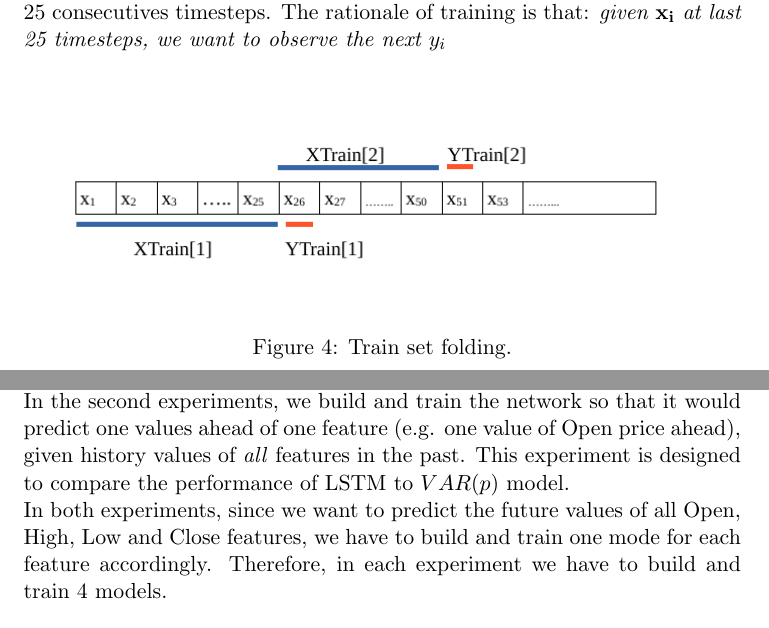
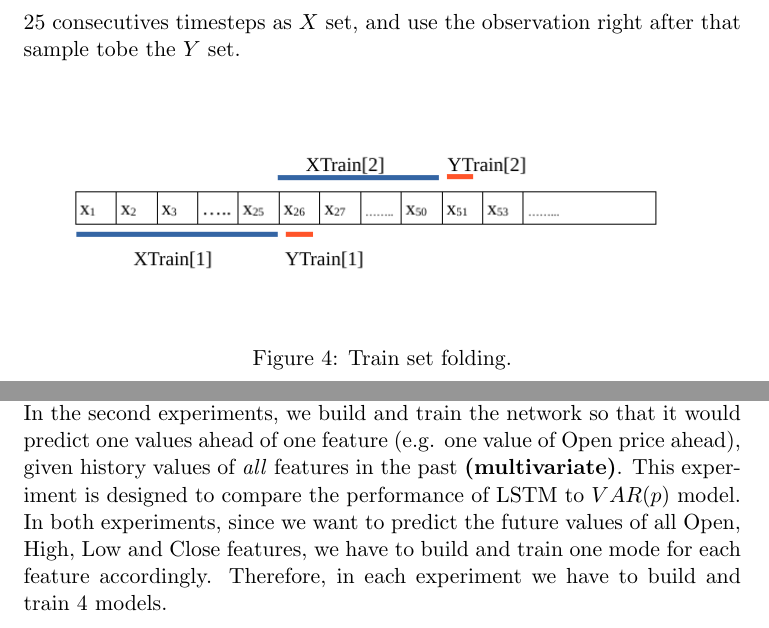
Before and after one commit to huypn12/forex-prediction, a LaTeX document (report/report.tex): two parts of pages 12 and 13 of 23, joined at a grey line, cut at the place of the change. Compiled offline with pdfLaTeX.

Commit message:
finish report

```diff
--- a/report/report.tex
+++ b/report/report.tex
@@ -359,8 +359,8 @@ deteriorate the training process. Feeding the whole timeseries from the
 beginning to the network in order to predict the next value is ineffective,
 since we have observed before that autocorrelation decays and is negiligible
 after 25-th lag. Therefore, we partition (fold) the trainset into samples of 25
-consecutives timesteps. The rationale of training is that: \textit{given
-  $\mathbf{x_i}$ at last 25 timesteps, we want to observe the next $y_i$}
+consecutives timesteps as $X$ set, and use the observation right after that
+sample tobe the $Y$ set.
 \begin{figure}[H]
   \centering
   \includegraphics[width=\textwidth,keepaspectratio]{figs/train_cut.png}
@@ -391,7 +391,8 @@ past. This experiment is designed to compare the performance of LSTM with
 $ARIMA(p, d, q)$ model.\\
 In the second experiments, we build and train the network so that it would
 predict one values ahead of one feature (e.g. one value of Open price ahead),
-given history values of \textit{all} features in the past. This experiment is
+given history values of \textit{all} features in the past
+\textbf{(multivariate)}. This experiment is
 designed to compare the performance of LSTM to $VAR(p)$ model.\\
 In both experiments, since we want to predict the future values of all Open,
 High, Low and Close features, we have to build and train one mode for each
```
Also changed, not shown: report/report.pdf, report/report.tex (6 more changed lines).
